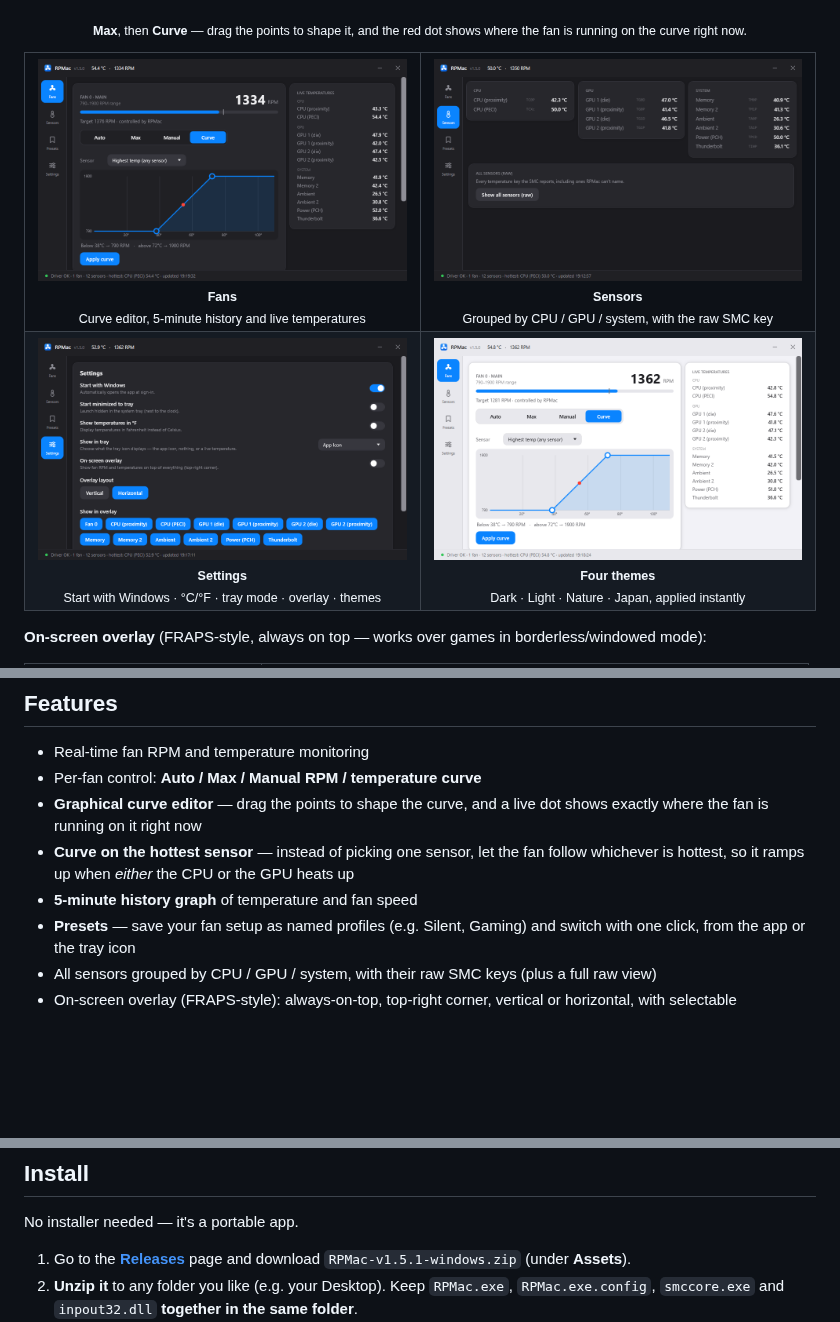
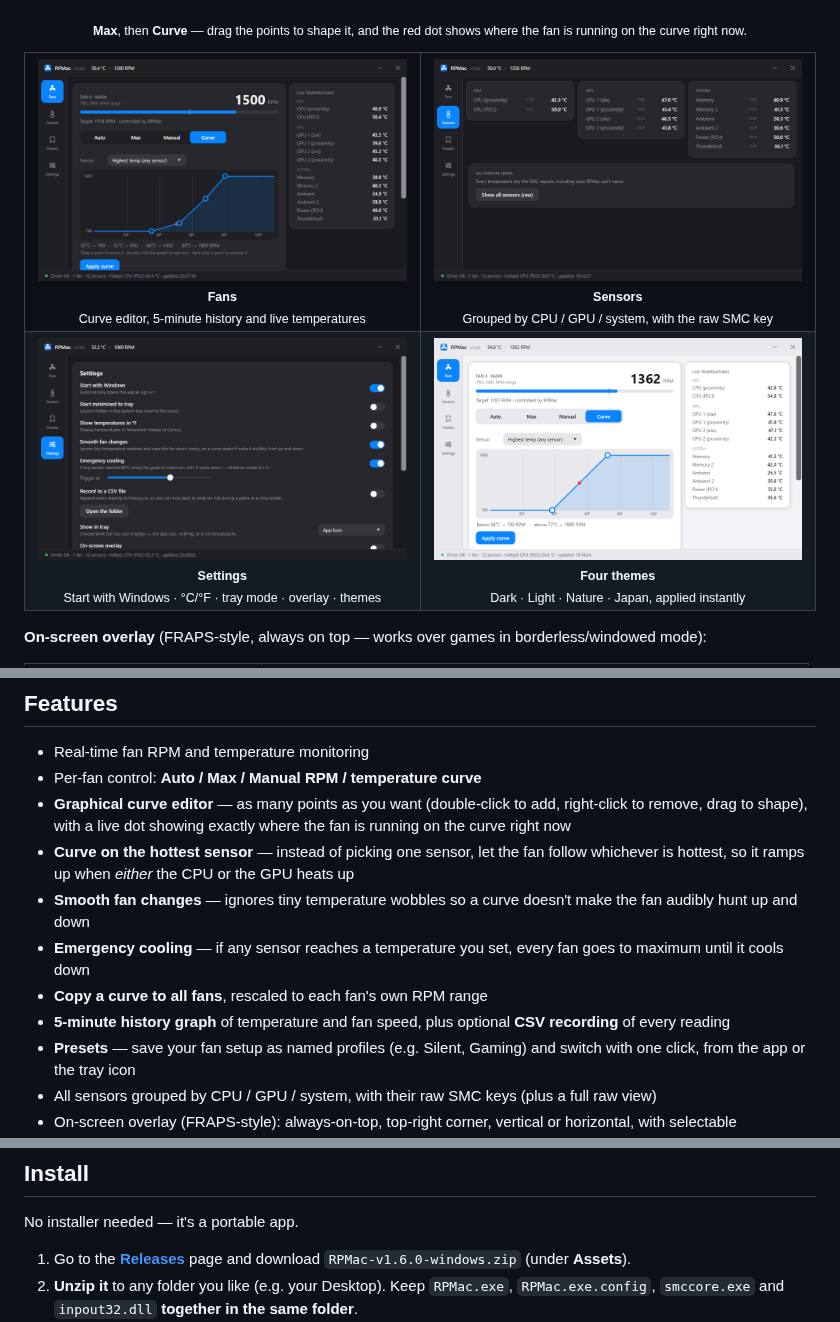
Before and after one commit to golirt1/RPMAC, a Markdown page: README.md, 3 parts joined by grey strips. Rendered like a GitHub page; pictures changed too: docs/screenshots/main.png, docs/screenshots/settings.png; blank space fills up the shorter version.

```diff
--- a/README.md
+++ b/README.md
@@ -57,9 +57,12 @@ Designed as a lightweight, modern alternative to paid tools, RPMac includes **ha
 ## Features
 - Real-time fan RPM and temperature monitoring
 - Per-fan control: **Auto / Max / Manual RPM / temperature curve**
-- **Graphical curve editor** — drag the points to shape the curve, and a live dot shows exactly where the fan is running on it right now
+- **Graphical curve editor** — as many points as you want (double-click to add, right-click to remove, drag to shape), with a live dot showing exactly where the fan is running on the curve right now
 - **Curve on the hottest sensor** — instead of picking one sensor, let the fan follow whichever is hottest, so it ramps up when *either* the CPU or the GPU heats up
-- **5-minute history graph** of temperature and fan speed
+- **Smooth fan changes** — ignores tiny temperature wobbles so a curve doesn't make the fan audibly hunt up and down
+- **Emergency cooling** — if any sensor reaches a temperature you set, every fan goes to maximum until it cools down
+- **Copy a curve to all fans**, rescaled to each fan's own RPM range
+- **5-minute history graph** of temperature and fan speed, plus optional **CSV recording** of every reading
 - **Presets** — save your fan setup as named profiles (e.g. Silent, Gaming) and switch with one click, from the app or the tray icon
 - All sensors grouped by CPU / GPU / system, with their raw SMC keys (plus a full raw view)
 - On-screen overlay (FRAPS-style): always-on-top, top-right corner, vertical or horizontal, with selectable fans/sensors
@@ -76,7 +79,7 @@ Designed as a lightweight, modern alternative to paid tools, RPMac includes **ha
 ## Install
 No installer needed — it's a portable app.
 
-1. Go to the [**Releases**](https://github.com/golirt1/RPMAC/releases/latest) page and download `RPMac-v1.5.1-windows.zip` (under **Assets**).
+1. Go to the [**Releases**](https://github.com/golirt1/RPMAC/releases/latest) page and download `RPMac-v1.6.0-windows.zip` (under **Assets**).
 2. **Unzip it** to any folder you like (e.g. your Desktop). Keep `RPMac.exe`, `RPMac.exe.config`, `smccore.exe` and `inpout32.dll` **together in the same folder**.
 3. **Right-click `RPMac.exe` → "Run as administrator"** (administrator rights are required to access the Mac's hardware/SMC).
 4. Set each fan to **Auto / Max / a custom RPM**. Temperatures update live.
```
Also changed, not shown: RELEASE_NOTES.md (+19 -0 lines), 2 other files.
